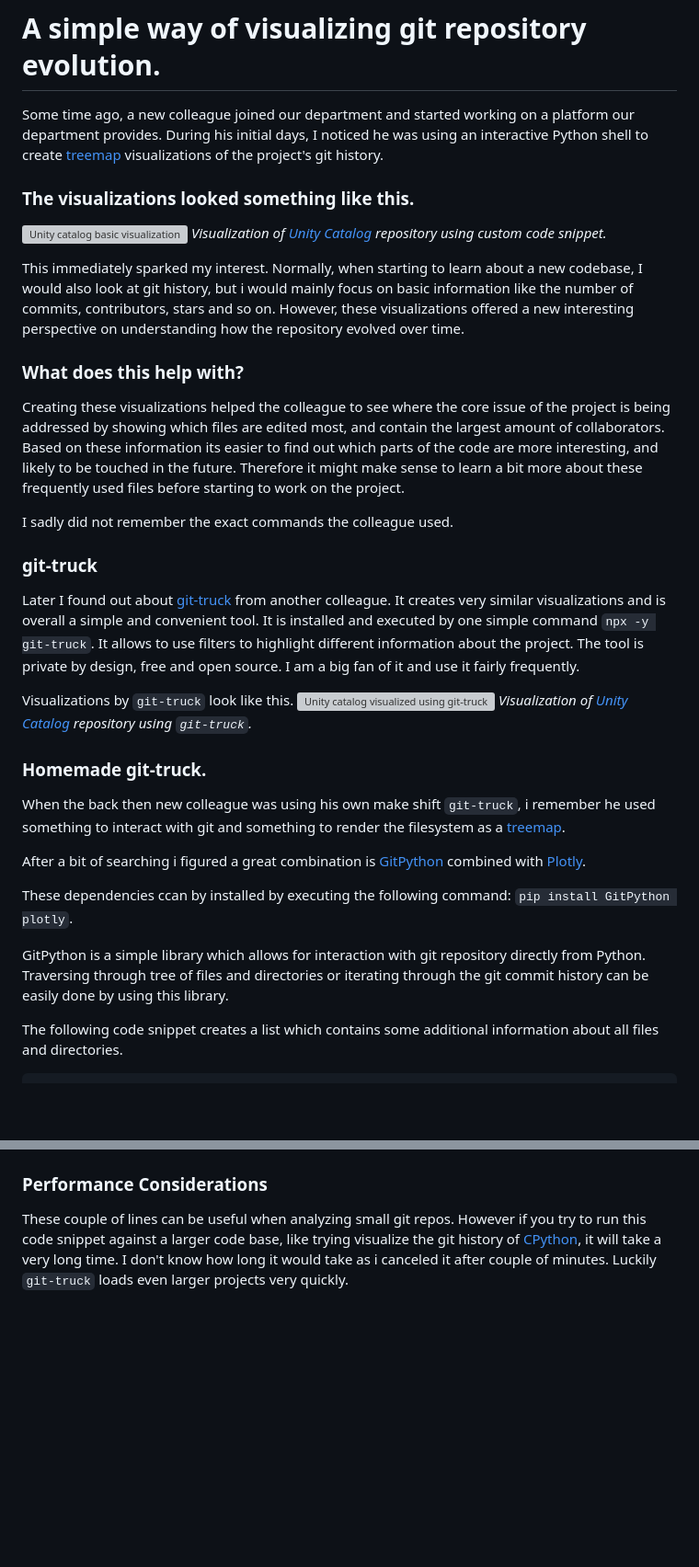
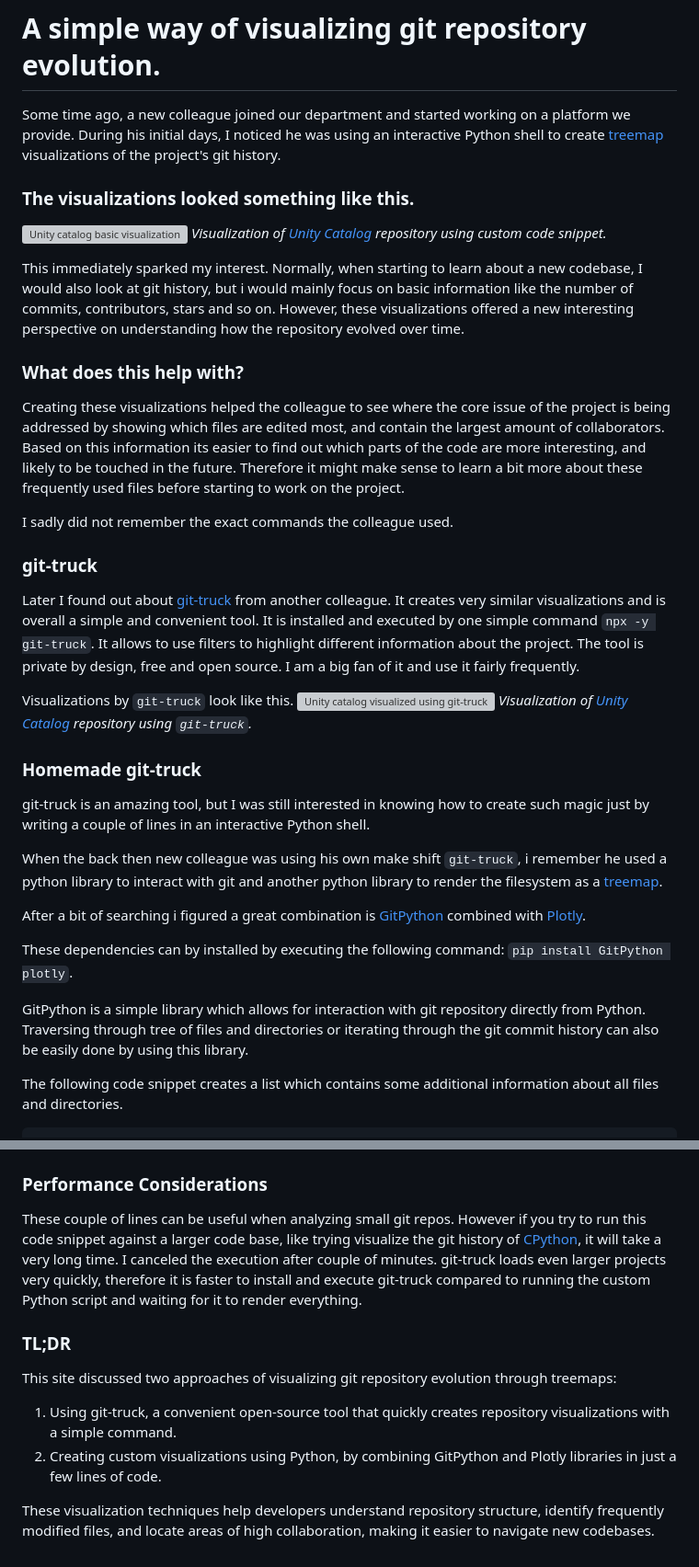
Before and after one commit to Cupprum/git-render, a Markdown page: post.md, 2 parts joined by grey strips. Shown at 92% size. GitHub-like rendering; blank space fills up the shorter version; grey boxes are pictures that could not be loaded.

Commit message:
feat: update based on roberts notes

````diff
--- a/post.md
+++ b/post.md
@@ -1,6 +1,6 @@
 # A simple way of visualizing git repository evolution.
 
-Some time ago, a new colleague joined our department and started working on a platform our department provides. During his initial days, I noticed he was using an interactive Python shell to create [treemap](https://en.wikipedia.org/wiki/Treemapping) visualizations of the project's git history.
+Some time ago, a new colleague joined our department and started working on a platform we provide. During his initial days, I noticed he was using an interactive Python shell to create [treemap](https://en.wikipedia.org/wiki/Treemapping) visualizations of the project's git history.
 
 ### The visualizations looked something like this.
 ![Unity catalog basic visualization](pictures/git_render_unity_catalog_basic.png)
@@ -10,7 +10,7 @@ This immediately sparked my interest.
 Normally, when starting to learn about a new codebase, I would also look at git history, but i would mainly focus on basic information like the number of commits, contributors, stars and so on. However, these visualizations offered a new interesting perspective on understanding how the repository evolved over time.
 
 ### What does this help with?
-Creating these visualizations helped the colleague to see where the core issue of the project is being addressed by showing which files are edited most, and contain the largest amount of collaborators. Based on these information its easier to find out which parts of the code are more interesting, and likely to be touched in the future. Therefore it might make sense to learn a bit more about these frequently used files before starting to work on the project.
+Creating these visualizations helped the colleague to see where the core issue of the project is being addressed by showing which files are edited most, and contain the largest amount of collaborators. Based on this information its easier to find out which parts of the code are more interesting, and likely to be touched in the future. Therefore it might make sense to learn a bit more about these frequently used files before starting to work on the project.
 
 I sadly did not remember the exact commands the colleague used.
 
@@ -21,14 +21,17 @@ Visualizations by `git-truck` look like this.
 ![Unity catalog visualized using git-truck](pictures/git_truck_unity_catalog.png)
 *Visualization of [Unity Catalog](https://github.com/unitycatalog/unitycatalog) repository using `git-truck`.*
 
-### Homemade git-truck.
-When the back then new colleague was using his own make shift `git-truck`, i remember he used something to interact with git and something to render the filesystem as a [treemap](https://en.wikipedia.org/wiki/Treemapping).
+### Homemade git-truck
+git-truck is an amazing tool, but I was still interested in knowing how to create such magic just by writing a couple of lines in an interactive Python shell.
+
+
+When the back then new colleague was using his own make shift `git-truck`, i remember he used a python library to interact with git and another python library to render the filesystem as a [treemap](https://en.wikipedia.org/wiki/Treemapping).
 
 After a bit of searching i figured a great combination is [GitPython](https://gitpython.readthedocs.io/en/stable/quickstart.html#gitpython-quick-start-tutorial) combined with [Plotly](https://plotly.com/python/treemaps/).
 
-These dependencies ccan by installed by executing the following command: `pip install GitPython plotly`.
+These dependencies can by installed by executing the following command: `pip install GitPython plotly`.
 
-GitPython is a simple library which allows for interaction with git repository directly from Python. Traversing through tree of files and directories or iterating through the git commit history can be easily done by using this library.
+GitPython is a simple library which allows for interaction with git repository directly from Python. Traversing through tree of files and directories or iterating through the git commit history can also be easily done by using this library.
 
 The following code snippet creates a list which contains some additional information about all files and directories.
 ```
@@ -94,4 +97,12 @@ px.treemap(
 *Visualization of [Unity Catalog](https://github.com/unitycatalog/unitycatalog) repository using custom code snippet with additional information.*
 
 ### Performance Considerations
-These couple of lines can be useful when analyzing small git repos. However if you try to run this code snippet against a larger code base, like trying visualize the git history of [CPython](https://github.com/python/cpython), it will take a very long time. I don't know how long it would take as i canceled it after couple of minutes. Luckily `git-truck` loads even larger projects very quickly.
+These couple of lines can be useful when analyzing small git repos. However if you try to run this code snippet against a larger code base, like trying visualize the git history of [CPython](https://github.com/python/cpython), it will take a very long time. I canceled the execution after couple of minutes. git-truck loads even larger projects very quickly, therefore it is faster to install and execute git-truck compared to running the custom Python script and waiting for it to render everything.
+
+### TL;DR
+This site discussed two approaches of visualizing git repository evolution through treemaps:
+
+1. Using git-truck, a convenient open-source tool that quickly creates repository visualizations with a simple command.
+2. Creating custom visualizations using Python, by combining GitPython and Plotly libraries in just a few lines of code.
+
+These visualization techniques help developers understand repository structure, identify frequently modified files, and locate areas of high collaboration, making it easier to navigate new codebases.
````
Also changed, not shown: other parts of post.md (+2 -2 lines).
